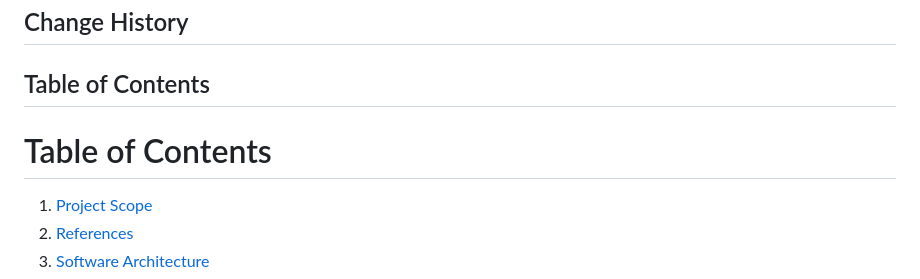
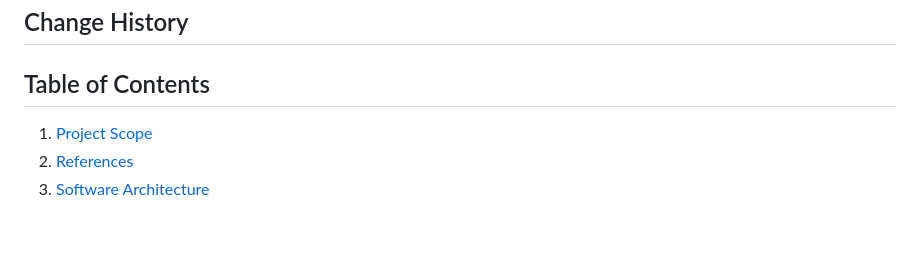
Before and after one commit to aydin-turan-ozbay/Lost-and-Found-Information-System, a Markdown page: ARCHITECTURE.md, the part around one of its changes. Rendered like a GitHub page; blank space fills up the shorter version.

```diff
--- a/ARCHITECTURE.md
+++ b/ARCHITECTURE.md
@@ -4,7 +4,7 @@
 
 ## Table of Contents
 
-# Table of Contents
+
 
 1. [Project Scope](#1-scope)
 2. [References](#2-references)
```
Also changed, not shown: other parts of ARCHITECTURE.md (+9 -9 lines).
